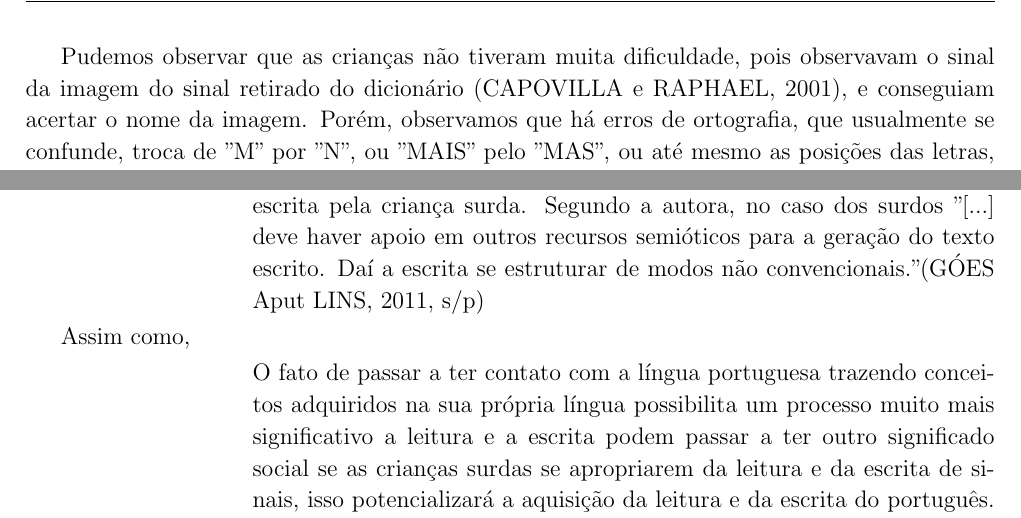
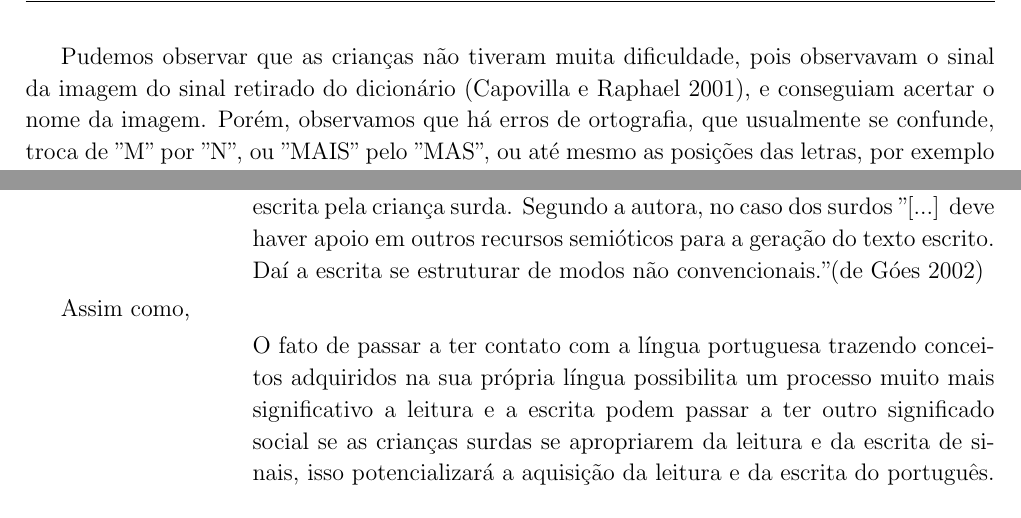
Before and after one commit to lizanapaulac/tcc, a LaTeX thesis (ana_tcc.tex, which reads cap4.tex, cap5.tex): two parts of pages 41 and 57 of 61, joined at a grey line, cut so that both start at the same text. Compiled offline with pdfLaTeX; the source files are stored in an older character set and shown here as Unicode.

Commit message:
Referencias nos capitulos 4 e 5 completas.

```diff
--- a/cap4.tex
+++ b/cap4.tex
@@ -131,7 +131,7 @@ A segunda atividade neste dia, foi um questionário usando o site SOCRATIVE\foot
 \label{fig:qual_esta_certo_3_palavras}
 \end{figure}
 
-Pudemos observar que as crianças não tiveram muita dificuldade, pois observavam o sinal da imagem do sinal retirado do dicionário (CAPOVILLA e RAPHAEL, 2001), e conseguiam acertar o nome da imagem. Porém, observamos que há erros de ortografia, que usualmente se confunde, troca de "M" \ por "N", ou "MAIS" \ pelo "MAS", ou até mesmo as posições das letras, por exemplo "PREGUIÇA" \ por "PERGUIÇA".
+Pudemos observar que as crianças não tiveram muita dificuldade, pois observavam o sinal da imagem do sinal retirado do dicionário \cite{capovilla2001dicionario}, e conseguiam acertar o nome da imagem. Porém, observamos que há erros de ortografia, que usualmente se confunde, troca de "M" \ por "N", ou "MAIS" \ pelo "MAS", ou até mesmo as posições das letras, por exemplo "PREGUIÇA" \ por "PERGUIÇA".
 
 \subsection{28/09/2016}
 
--- a/cap5.tex
+++ b/cap5.tex
@@ -3,7 +3,7 @@
 A primeira coisa que devemos pensar aqui, é no ensino da Língua Portuguesa para os surdos nos anos iniciais, o quão é difícil achar uma forma certa de letramento, partindo do pressuposto que ensinar uma segunda língua se tem diferenças linguísticas. Sendo assim, é importante considerar que os surdos são sujeitos diferentes com aprendizados diferentes e não como deficiente, sendo importante o estudante ter acesso às informações na sua língua, e que ocorra significado nas suas práticas sociais.
 
 \begin{adjustwidth}{4cm}{0cm}
-Para Góes (s/d), não é possível refletir sobre as relações entre fala e escrita sem considerar a participação dos sinais, no processo de apropriação da escrita pela criança surda. Segundo a autora, no caso dos surdos "[...] deve haver apoio em outros recursos semióticos para a geração do texto escrito. Daí a escrita se estruturar de modos não convencionais." (GÓES Aput LINS, 2011, s/p)
+Para Góes (s/d), não é possível refletir sobre as relações entre fala e escrita sem considerar a participação dos sinais, no processo de apropriação da escrita pela criança surda. Segundo a autora, no caso dos surdos "[...] deve haver apoio em outros recursos semióticos para a geração do texto escrito. Daí a escrita se estruturar de modos não convencionais." \cite{de2002linguagem}
 \end{adjustwidth}
 
 Assim como,
```
Also changed, not shown: ana_tcc.pdf, cap4.tex (4 more changed lines).
